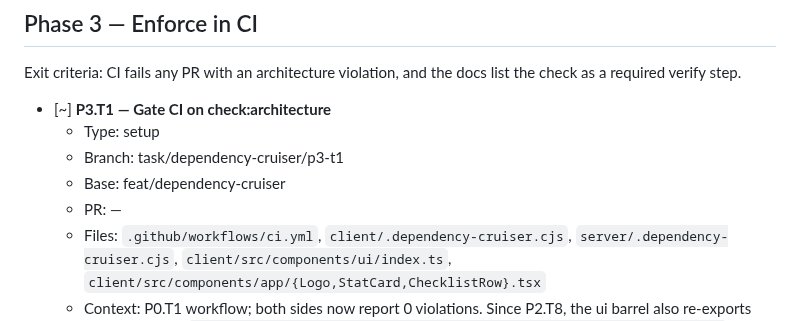
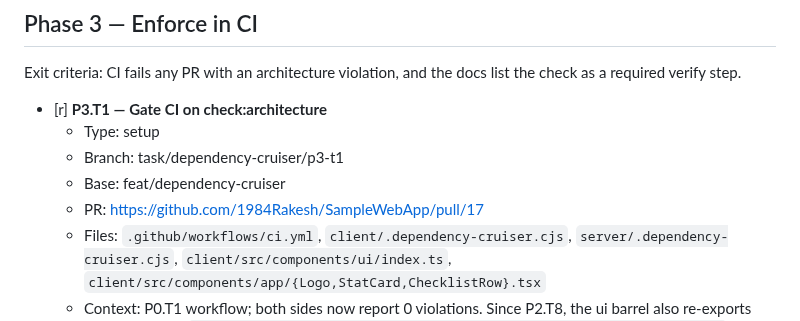
Before and after one commit to 1984Rakesh/SampleWebApp, a Markdown page: plans/dependency-cruiser.md, the part around one of its changes. Drawn GitHub-style.

Commit message:
P3.T1: ledger [r], PR #17
Co-Authored-By: bot_apk <apk@cognition.ai>

```diff
--- a/plans/dependency-cruiser.md
+++ b/plans/dependency-cruiser.md
@@ -305,11 +305,11 @@ Exit criteria: `npm run check:architecture` reports 0 violations on both sides,
 ## Phase 3 — Enforce in CI
 Exit criteria: CI fails any PR with an architecture violation, and the docs list the check as a required verify step.
 
-- [~] **P3.T1 — Gate CI on check:architecture**
+- [r] **P3.T1 — Gate CI on check:architecture**
   - Type: setup
   - Branch: task/dependency-cruiser/p3-t1
   - Base: feat/dependency-cruiser
-  - PR: —
+  - PR: https://github.com/1984Rakesh/SampleWebApp/pull/17
   - Files: `.github/workflows/ci.yml`, `client/.dependency-cruiser.cjs`, `server/.dependency-cruiser.cjs`, `client/src/components/ui/index.ts`, `client/src/components/app/{Logo,StatCard,ChecklistRow}.tsx`
   - Context: P0.T1 workflow; both sides now report 0 violations. Since P2.T8, the ui barrel also re-exports the raw shadcn `Card, CardAction, CardDescription, CardFooter, CardHeader, CardTitle` (from `components/ui/card.tsx`) for `StatCard`; they take `className`, so features must not get them.
   - Do: Add a `npm run check:architecture` step to the client and server jobs. In `client/.dependency-cruiser.cjs`, add an error-level rule `no-src-lib` forbidding any dependency on `^src/lib/` (doc rule (a); suggested in P1.T1). In `server/.dependency-cruiser.cjs`, add the client's `no-non-package-json` and `not-to-dev-dep` rules for `src` (parity; suggested in P1.T2). Keep `cn` private (Decision 2026-10-25): remove `cn` from `client/src/components/ui/index.ts`, point the 3 `components/app/` importers at `../ui/utils`, allow exactly that edge (`components/app/` → `components/ui/utils.ts`) in the barrel rule, and add rule `cn-only-in-components-ui-app` forbidding any other import of `components/ui/utils.ts`. Do the same for the raw shadcn primitives (Decision 2026-10-25): remove the `Card*` re-exports from the ui barrel, point `StatCard` at `../ui/card`, allow `components/app/` → lowercase shadcn files in `components/ui/` (e.g. `card.tsx`) in the barrel rule, and add rule `shadcn-raw-only-in-components-ui-app` forbidding any other import of them.
```
Also changed, not shown: other parts of plans/dependency-cruiser.md (+1 -0 lines).
